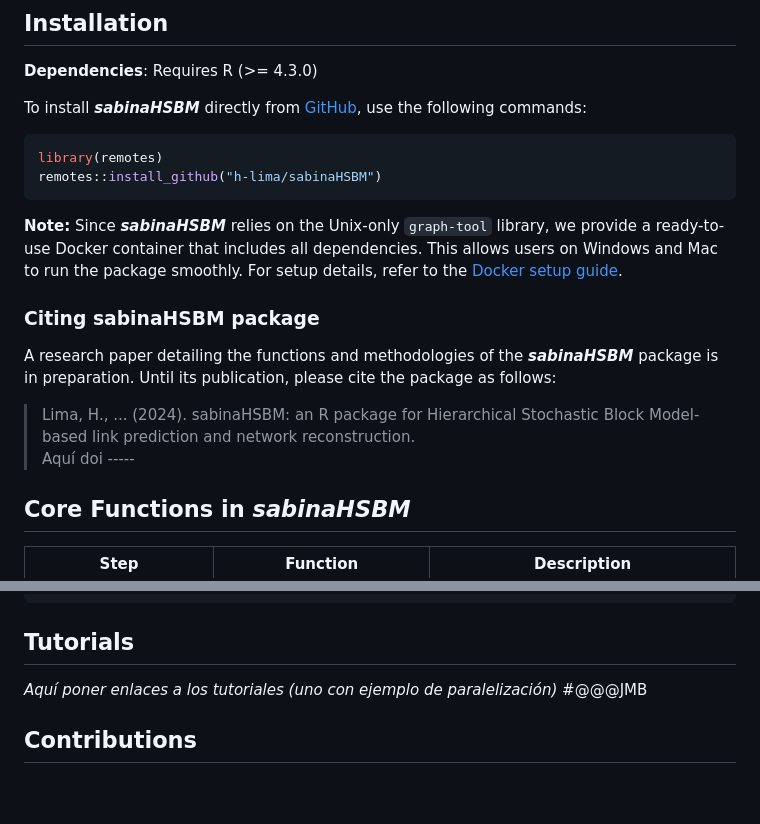
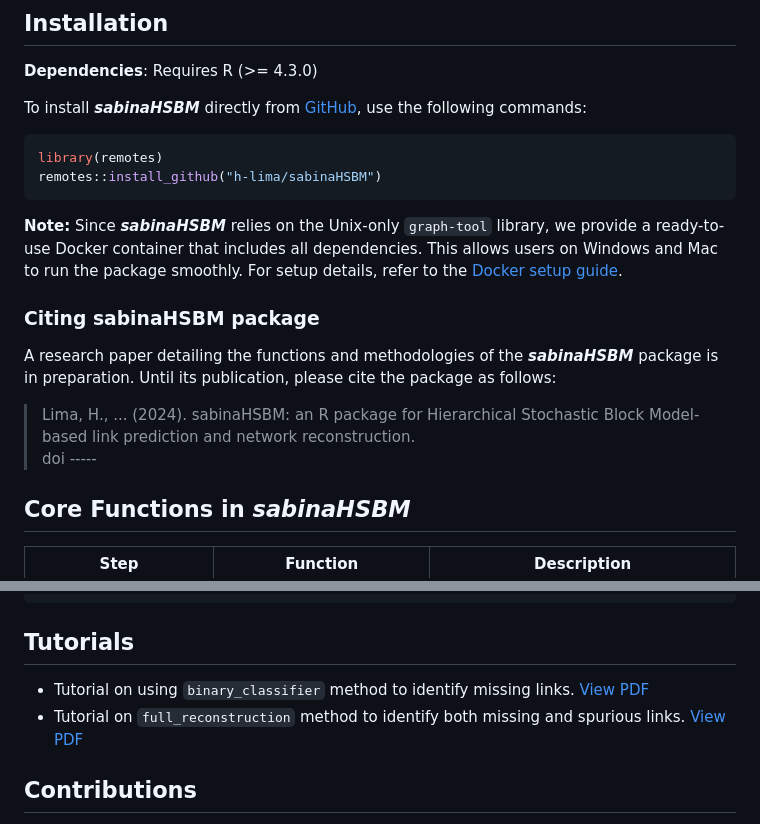
Before and after one commit to h-lima/sabinaHSBM, a Markdown page: README.md, 2 parts joined by grey strips. Rendered like a GitHub page; blank space fills up the shorter version.

Commit message:
add tutorials

````diff
--- a/README.md
+++ b/README.md
@@ -48,7 +48,7 @@ remotes::install_github("h-lima/sabinaHSBM")
 A research paper detailing the functions and methodologies of the ***sabinaHSBM*** package is in preparation. Until its publication, please cite the package as follows:
 
 > Lima, H., ... (2024). sabinaHSBM: an R package for Hierarchical Stochastic Block Model-based link prediction and network reconstruction.
-> Aquí doi -----
+> doi -----
 
 
 ## Core Functions in *sabinaHSBM*
@@ -149,7 +149,9 @@ plot_interaction_matrix(myReconst$new_mat, order_mat = FALSE)
 ```
 
 ## Tutorials
-*Aquí poner enlaces a los tutoriales (uno con ejemplo de paralelización)* #@@@JMB
+- Tutorial on using `binary_classifier` method to identify missing links. [View PDF](docs/Supporting_Information_S1_sabinaHSBM.pdf)
+- Tutorial on `full_reconstruction` method to identify both missing and spurious links. [View PDF](docs/Supporting_Information_S2_sabinaHSBM.pdf)
+
 
 ## Contributions
 
````
Also changed, not shown: other parts of README.md (+1 -1 lines).
